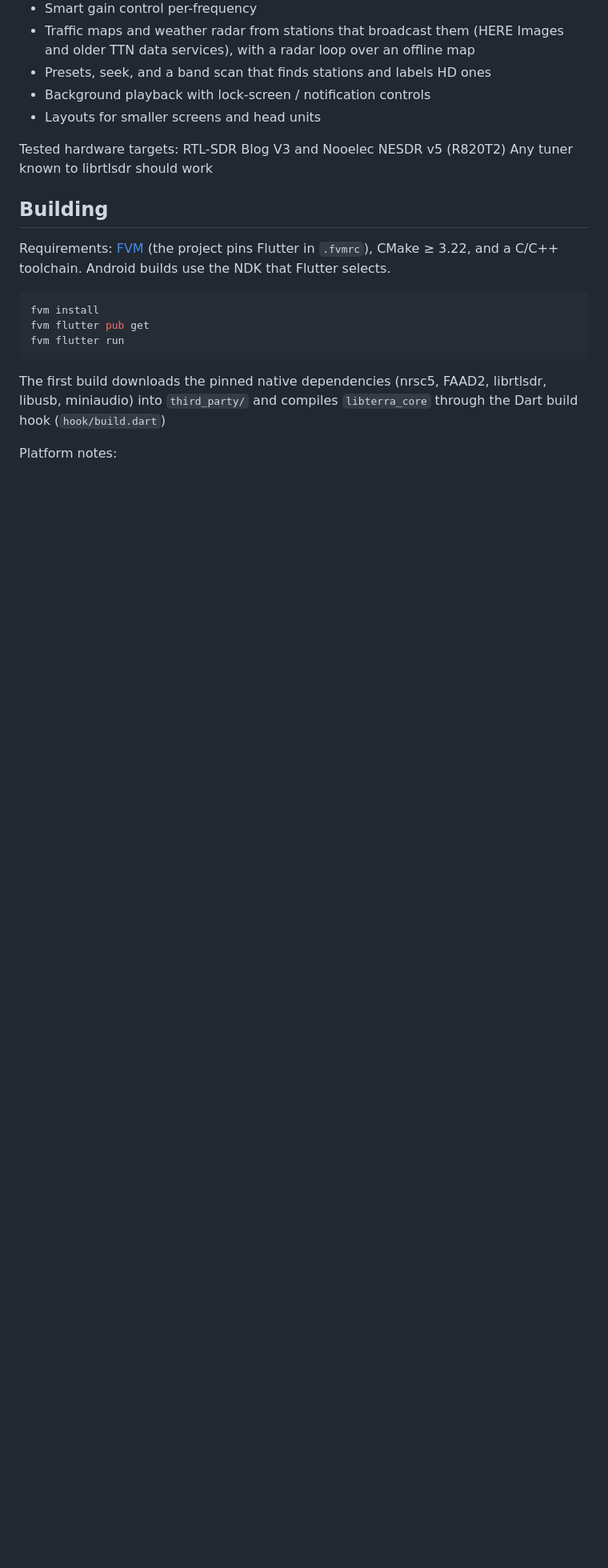
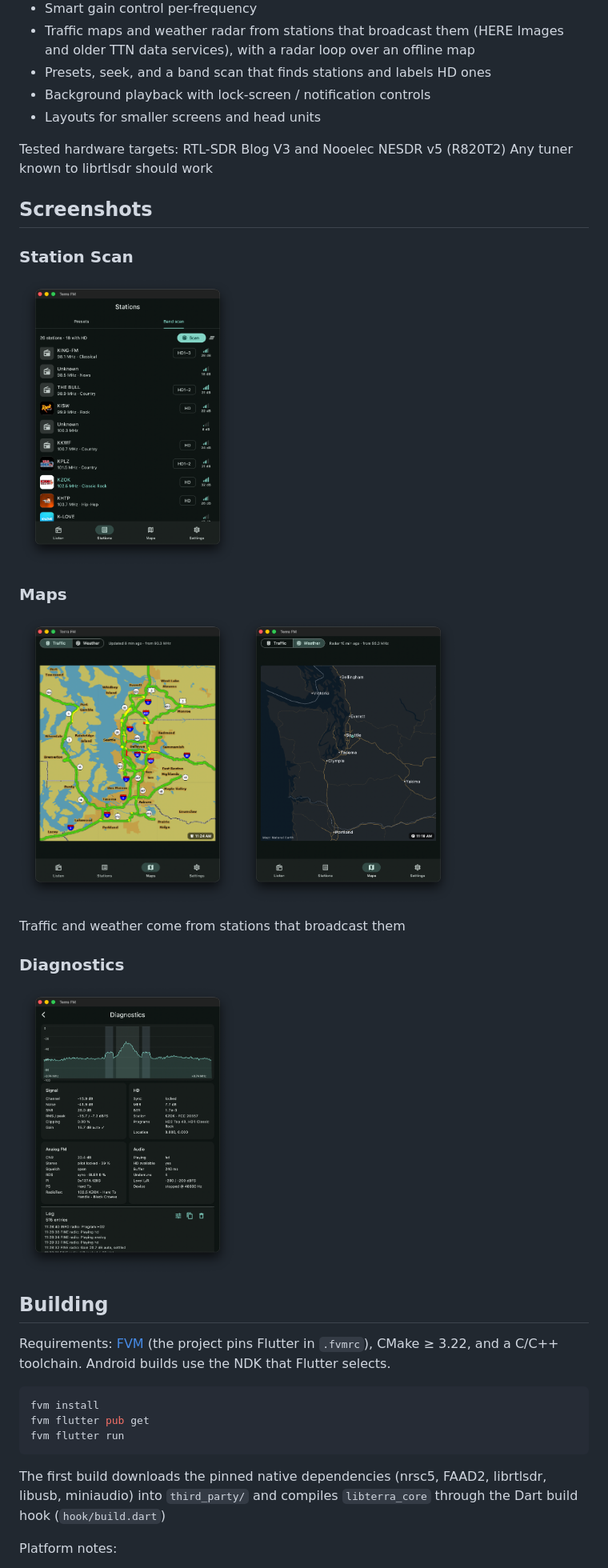
Before and after one commit to bphillips09/Terra-FM, a Markdown page: README.md, the part around one of its changes. Shown at 80% size. GitHub-like rendering; pictures changed too: docs/screenshots/diagnostics.png (added), docs/screenshots/stations.png (added), docs/screenshots/traffic.png (added); blank space fills up the shorter version.

Commit message:
Add screenshots and action config

```diff
--- a/README.md
+++ b/README.md
@@ -15,6 +19,22 @@ Flutter. Android, macOS, Windows and Linux.
 
 Tested hardware targets: RTL-SDR Blog V3 and Nooelec NESDR v5 (R820T2)
 Any tuner known to librtlsdr should work
+
+## Screenshots
+
+### Station Scan
+
+<img src="docs/screenshots/stations.png" alt="Band scan listing FM stations, with HD channels marked" height="360" />
+
+### Maps
+
+<img src="docs/screenshots/traffic.png" alt="Traffic map received from an FM station" height="360" /> <img src="docs/screenshots/weather.png" alt="Weather radar over an offline map" height="360" />
+
+Traffic and weather come from stations that broadcast them
+
+### Diagnostics
+
+<img src="docs/screenshots/diagnostics.png" alt="Diagnostics page with the spectrum and signal readouts" height="360" />
 
 ## Building
 
```
Also changed, not shown: other parts of README.md (+4 -0 lines), docs/screenshots/now-playing-fm.png (added), docs/screenshots/now-playing-hd.png (added), 1 other file.
